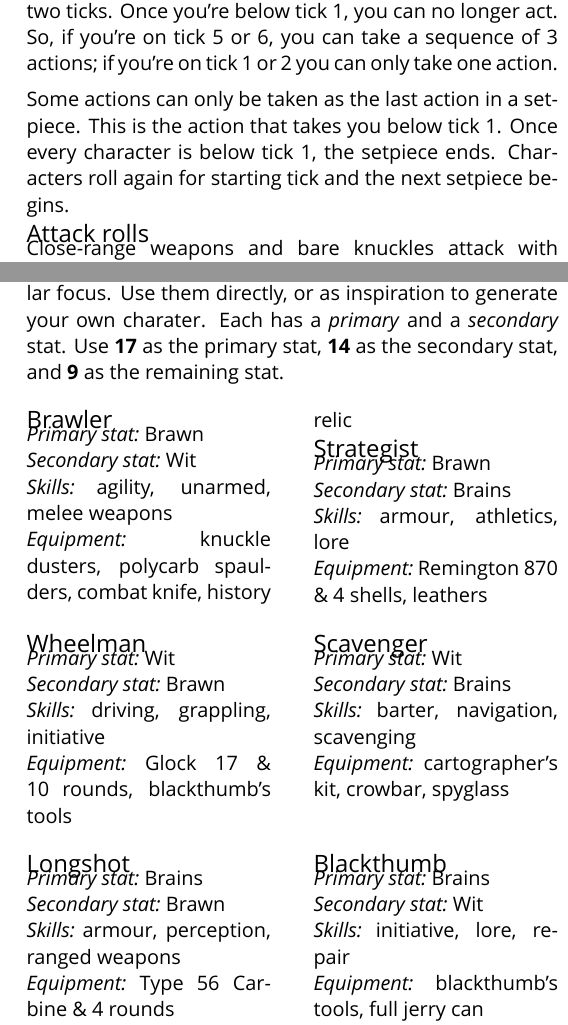
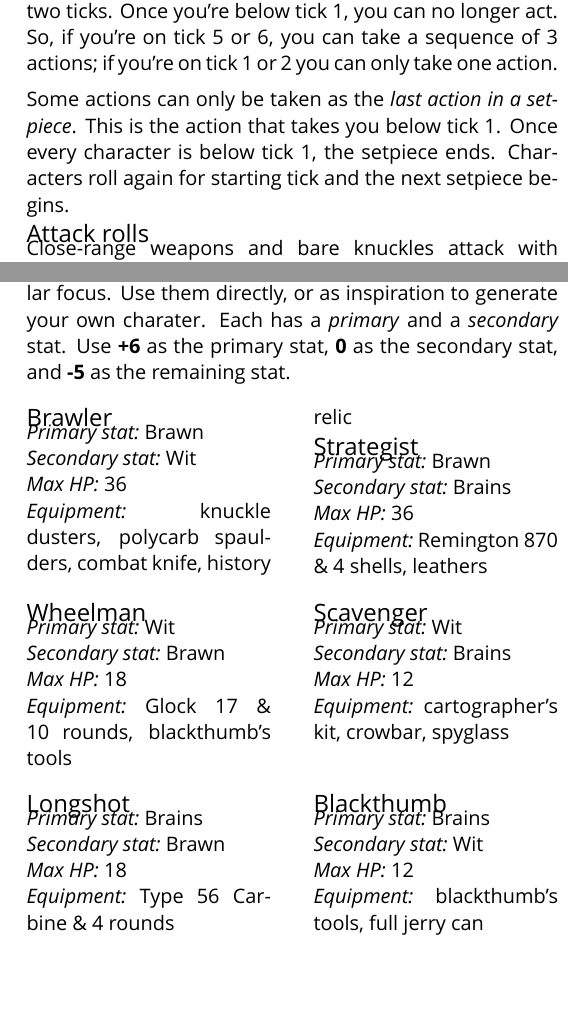
Before and after one commit to apaleslimghost/Outback, a LaTeX document (outback-basic-and-extended.tex, which reads sections/characters/archetypes.tex, sections/combat/set-pieces.tex): two parts of the columns of pages 1 and 3 of 4, joined at a grey line, cut so that both start at the same text, the shorter picture padded with empty space. Compiled offline with XeLaTeX; a missing font is replaced by an installed copy or a similar font.

Commit message:
archetypes; i suppose that's a definition

```diff
--- a/sections/characters/archetypes.tex
+++ b/sections/characters/archetypes.tex
@@ -1,19 +1,19 @@
 % !TEX root = ../../outback-basic-and-extended.tex
 
-Archetypes are pre-made character builds with a particular focus. Use them directly, or as inspiration to generate your own charater. Each has a \emph{primary} and a \emph{secondary} stat. Use \textbf{17} as the primary stat, \textbf{14} as the secondary stat, and \textbf{9} as the remaining stat.
+Archetypes are pre-made character builds with a particular focus. Use them directly, or as inspiration to generate your own charater. Each has a \emph{primary} and a \emph{secondary} stat. Use \textbf{+6} as the primary stat, \textbf{0} as the secondary stat, and \textbf{-5} as the remaining stat.
 
 \begin{multicols}{2}
 
 \subsection{Brawler}
 \prop{Primary stat}{Brawn}\\
 \prop{Secondary stat}{Wit}\\
-\prop{Skills}{agility, unarmed, melee weapons}\\
+\prop{Max HP}{36}\\
 \prop{Equipment}{knuckle dusters, polycarb spaulders, combat knife, history relic}
 
 \subsection{Strategist}
 \prop{Primary stat}{Brawn}\\
 \prop{Secondary stat}{Brains}\\
-\prop{Skills}{armour, athletics, lore}\\
+\prop{Max HP}{36}\\
 \prop{Equipment}{Remington 870 \& 4 shells, leathers}
 
 \end{multicols}
@@ -23,13 +23,13 @@ Archetypes are pre-made character builds with a particular focus. Use them direc
 \subsection{Wheelman}
 \prop{Primary stat}{Wit}\\
 \prop{Secondary stat}{Brawn}\\
-\prop{Skills}{driving, grappling, initiative}\\
+\prop{Max HP}{18}\\
 \prop{Equipment}{Glock 17 \& 10 rounds, blackthumb's tools}
 
 \subsection{Scavenger}
 \prop{Primary stat}{Wit}\\
 \prop{Secondary stat}{Brains}\\
-\prop{Skills}{barter, navigation, scavenging}\\
+\prop{Max HP}{12}\\
 \prop{Equipment}{cartographer's kit, crowbar, spyglass}
 
 \end{multicols}
@@ -39,13 +39,13 @@ Archetypes are pre-made character builds with a particular focus. Use them direc
 \subsection{Longshot}
 \prop{Primary stat}{Brains}\\
 \prop{Secondary stat}{Brawn}\\
-\prop{Skills}{armour, perception, ranged weapons}\\
+\prop{Max HP}{18}\\
 \prop{Equipment}{Type 56 Carbine \& 4 rounds}
 
 \subsection{Blackthumb}
 \prop{Primary stat}{Brains}\\
 \prop{Secondary stat}{Wit}\\
-\prop{Skills}{initiative, lore, repair}\\
+\prop{Max HP}{12}\\
 \prop{Equipment}{blackthumb's tools, full jerry can}
 
 \end{multicols}
--- a/sections/combat/set-pieces.tex
+++ b/sections/combat/set-pieces.tex
@@ -8,4 +8,4 @@ When it's a character's turn, their player describes what they do, to declare a
 
 Each action in the sequence takes you down the sheet by two ticks. Once you're below tick 1, you can no longer act. So, if you're on tick 5 or 6, you can take a sequence of 3 actions; if you're on tick 1 or 2 you can only take one action.
 
-Some actions can only be taken as the last action in a setpiece. This is the action that takes you below tick 1. Once every character is below tick 1, the setpiece ends. Characters roll again for starting tick and the next setpiece begins.
+Some actions can only be taken as the \emph{last action in a setpiece}. This is the action that takes you below tick 1. Once every character is below tick 1, the setpiece ends. Characters roll again for starting tick and the next setpiece begins.
```
